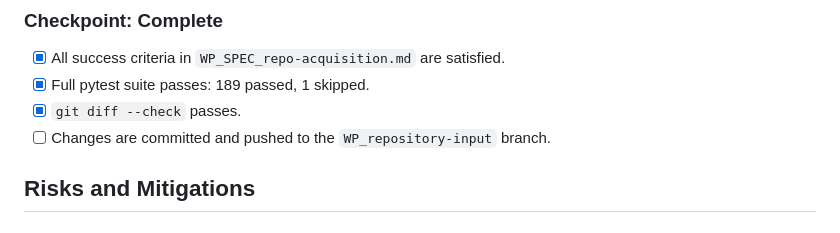
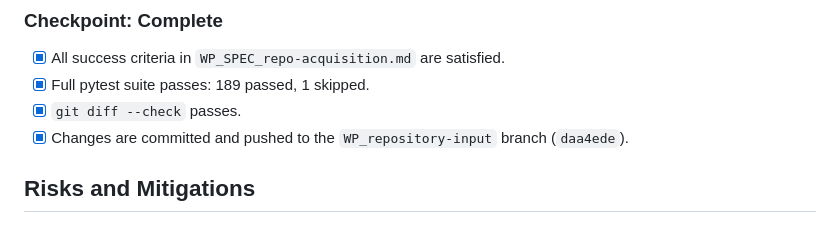
Before and after one commit to codezxsWIN/radius, a Markdown page: tasks/plan.md, the part around the change. Drawn GitHub-style.

```diff
--- a/tasks/plan.md
+++ b/tasks/plan.md
@@ -54,7 +54,7 @@ WP_001 deterministic happy-path acquisition
 - [x] All success criteria in `WP_SPEC_repo-acquisition.md` are satisfied.
 - [x] Full pytest suite passes: 189 passed, 1 skipped.
 - [x] `git diff --check` passes.
-- [ ] Changes are committed and pushed to the `WP_repository-input` branch.
+- [x] Changes are committed and pushed to the `WP_repository-input` branch (`daa4ede`).
 
 ## Risks and Mitigations
 
```
Also changed, not shown: WP_PROJECT_CONTINUATION_PROMPT.md (+1 -0 lines), tasks/todo.md (+1 -1 lines).
